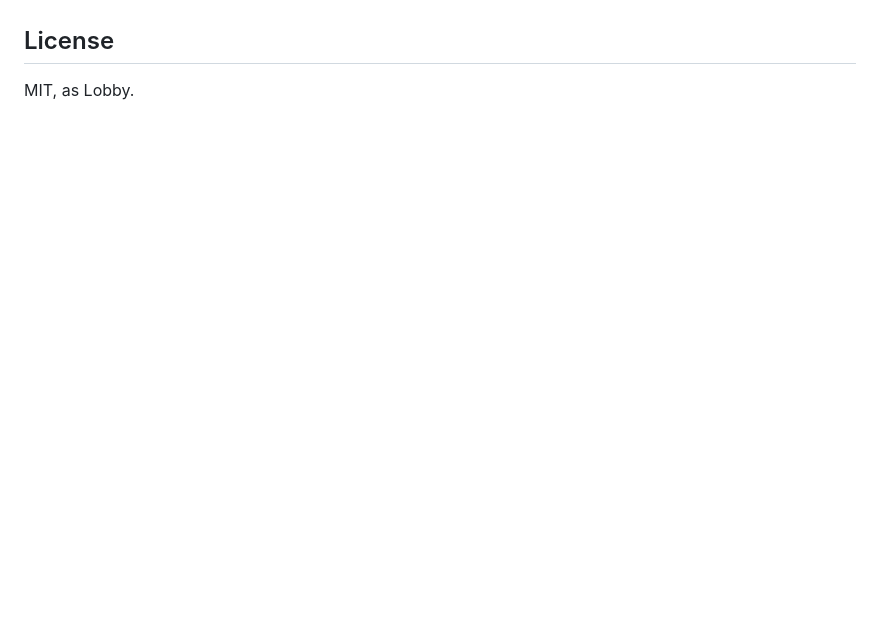
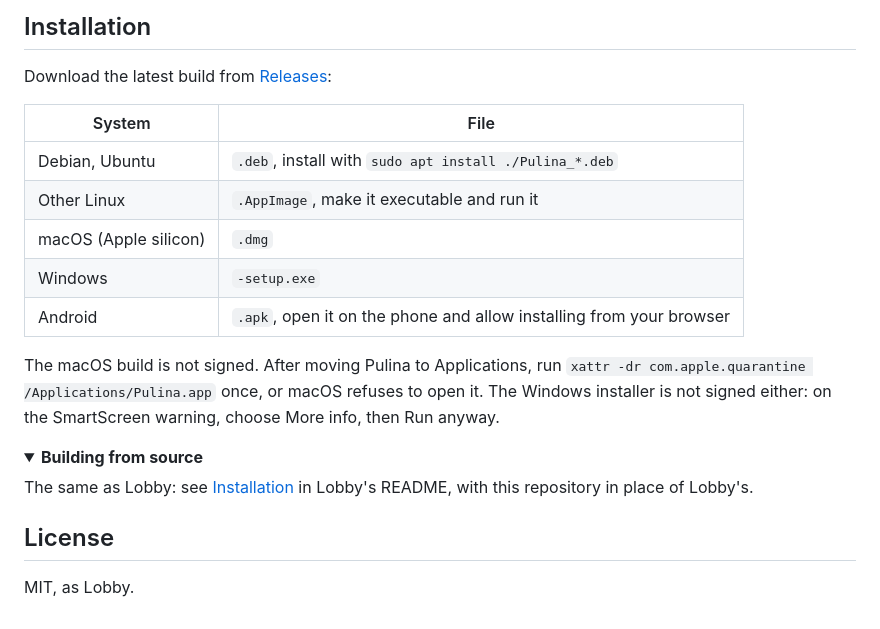
Before and after one commit to pulinairc/pulina-app, a Markdown page: README.md, the part around one of its changes. GitHub-like rendering; folded sections open; blank space fills up the shorter version.

```diff
--- a/README.md
+++ b/README.md
@@ -30,3 +78,23 @@ The same as Lobby: see [Development](https://github.com/rollecode/lobby#developm
+## Installation
+
+Download the latest build from [Releases](https://github.com/pulinairc/pulina-app/releases/latest):
+
+| System | File |
+|--------|------|
+| Debian, Ubuntu | `.deb`, install with `sudo apt install ./Pulina_*.deb` |
+| Other Linux | `.AppImage`, make it executable and run it |
+| macOS (Apple silicon) | `.dmg` |
+| Windows | `-setup.exe` |
+| Android | `.apk`, open it on the phone and allow installing from your browser |
+
+The macOS build is not signed. After moving Pulina to Applications, run `xattr -dr com.apple.quarantine /Applications/Pulina.app` once, or macOS refuses to open it. The Windows installer is not signed either: on the SmartScreen warning, choose More info, then Run anyway.
+
+<details>
+<summary><strong>Building from source</strong></summary>
+
+The same as Lobby: see [Installation](https://github.com/rollecode/lobby#installation) in Lobby's README, with this repository in place of Lobby's.
+
+</details>
 
 ## License
 
```
Also changed, not shown: other parts of README.md (+61 -13 lines), docs/logo.png, docs/pulina.png (deleted), 1 other file.
